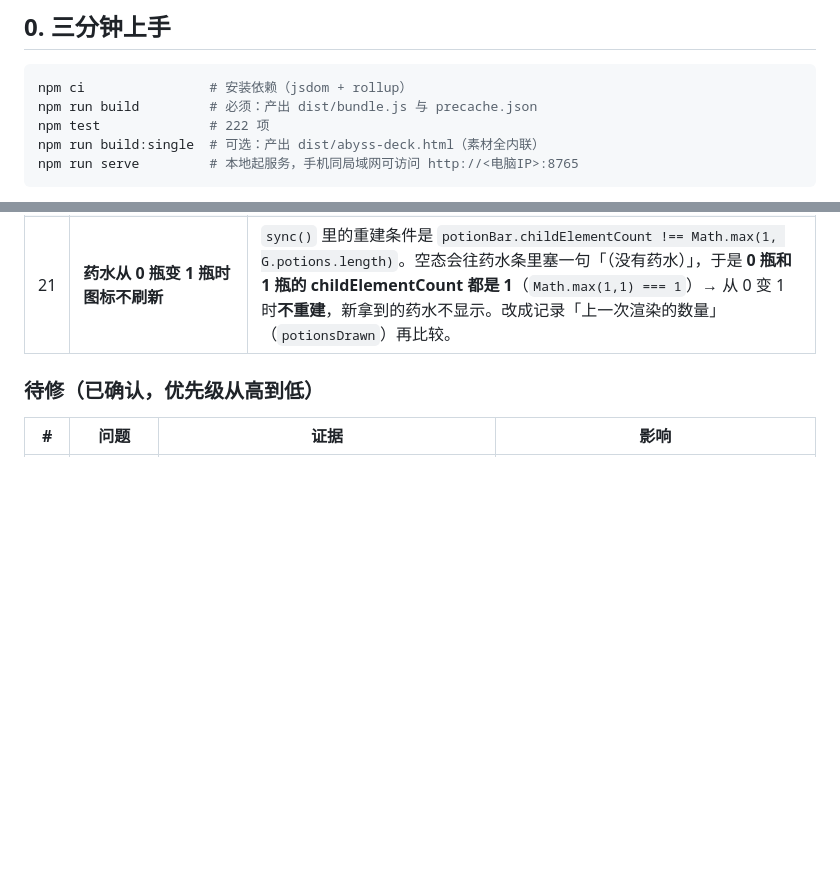
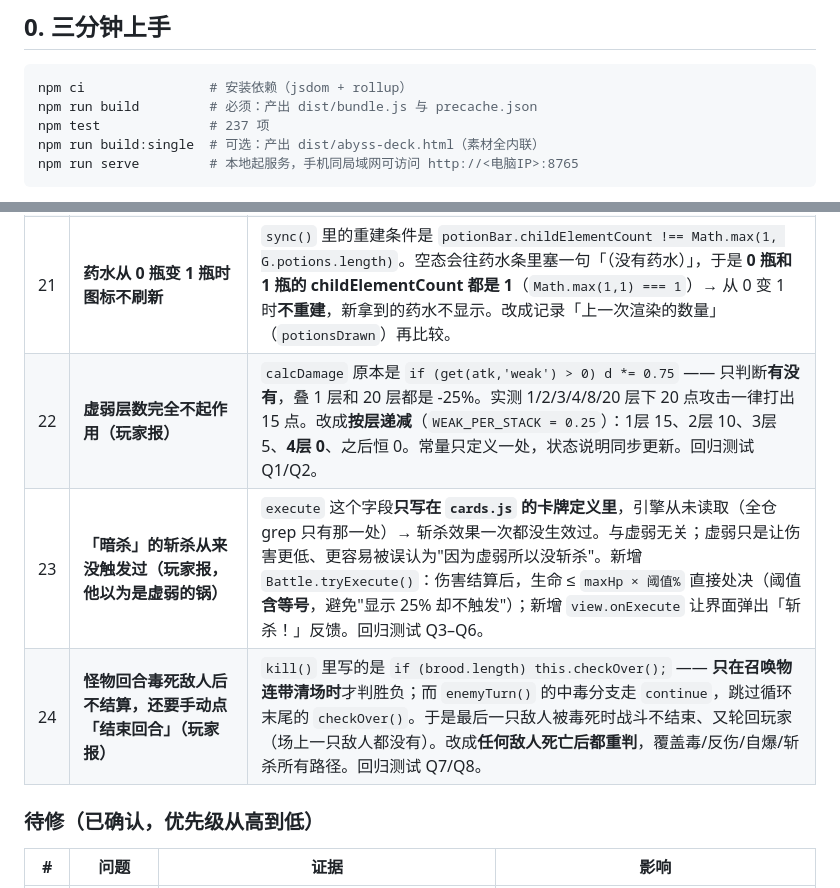
Before and after one commit to Hbbb1666/abyss-deck, a Markdown page: docs/开发与维护指南.md, 2 parts joined by grey strips. Rendered like a GitHub page; blank space fills up the shorter version.

````diff
--- a/docs/开发与维护指南.md
+++ b/docs/开发与维护指南.md
@@ -11,7 +11,7 @@
 ```bash
 npm ci                # 安装依赖（jsdom + rollup）
 npm run build         # 必须：产出 dist/bundle.js 与 precache.json
-npm test              # 222 项
+npm test              # 237 项
 npm run build:single  # 可选：产出 dist/abyss-deck.html（素材全内联）
 npm run serve         # 本地起服务，手机同局域网可访问 http://<电脑IP>:8765
 ```
@@ -248,6 +248,9 @@ bindTipAction(node, {
 | 14 | **调试代理被发布到线上，且预缓存清单仍引用它** | 手机端审计发现线上 `/js/dev-agent.js` 返回 200，于是把它从站点排除（`index.html` 不写死 → `server.mjs` 动态注入 → workflow rsync 排除）。**但漏了 `buildPrecache()` 的黑名单** → `precache.json` 仍含它 → 线上 SW 安装时请求 404。桌面端用真实站点组装语义复现并修复：新增 `PRECACHE_SKIP_DEV_ONLY`，并把「build 排除 / workflow 排除 / index.html 不写死」三处绑成一条断言（三处各造一次错都验证过会红）。 |
 | 20 | **遗物只能长按看说明；药水单击就误喝** | 遗物原本只绑了 `bindTip`（长按 420ms 才弹气泡），很多玩家根本不知道能按；而战斗中药水是 `click → usePotion`，**点错一下就浪费一瓶**。现在统一成两段式 `bindTipAction()`：第一下弹说明、第二下才执行。不传 `onAction` 时退化成"点一下看说明"（遗物、地图上的药水）。 |
 | 21 | **药水从 0 瓶变 1 瓶时图标不刷新** | `sync()` 里的重建条件是 `potionBar.childElementCount !== Math.max(1, G.potions.length)`。空态会往药水条里塞一句「（没有药水）」，于是 **0 瓶和 1 瓶的 childElementCount 都是 1**（`Math.max(1,1) === 1`）→ 从 0 变 1 时**不重建**，新拿到的药水不显示。改成记录「上一次渲染的数量」（`potionsDrawn`）再比较。 |
+| 22 | **虚弱层数完全不起作用（玩家报）** | `calcDamage` 原本是 `if (get(atk,'weak') > 0) d *= 0.75` —— 只判断**有没有**，叠 1 层和 20 层都是 -25%。实测 1/2/3/4/8/20 层下 20 点攻击一律打出 15 点。改成**按层递减**（`WEAK_PER_STACK = 0.25`）：1层 15、2层 10、3层 5、**4层 0**、之后恒 0。常量只定义一处，状态说明同步更新。回归测试 Q1/Q2。 |
+| 23 | **「暗杀」的斩杀从来没触发过（玩家报，他以为是虚弱的锅）** | `execute` 这个字段**只写在 `cards.js` 的卡牌定义里**，引擎从未读取（全仓 grep 只有那一处）→ 斩杀效果一次都没生效过。与虚弱无关；虚弱只是让伤害更低、更容易被误认为"因为虚弱所以没斩杀"。新增 `Battle.tryExecute()`：伤害结算后，生命 ≤ `maxHp × 阈值%` 直接处决（阈值**含等号**，避免"显示 25% 却不触发"）；新增 `view.onExecute` 让界面弹出「斩杀！」反馈。回归测试 Q3–Q6。 |
+| 24 | **怪物回合毒死敌人后不结算，还要手动点「结束回合」（玩家报）** | `kill()` 里写的是 `if (brood.length) this.checkOver();` —— **只在召唤物连带清场时**才判胜负；而 `enemyTurn()` 的中毒分支走 `continue`，跳过循环末尾的 `checkOver()`。于是最后一只敌人被毒死时战斗不结束、又轮回玩家（场上一只敌人都没有）。改成**任何敌人死亡后都重判**，覆盖毒/反伤/自爆/斩杀所有路径。回归测试 Q7/Q8。 |
 
 ### 待修（已确认，优先级从高到低）
 
````
Also changed, not shown: README.md (+10 -4 lines).
